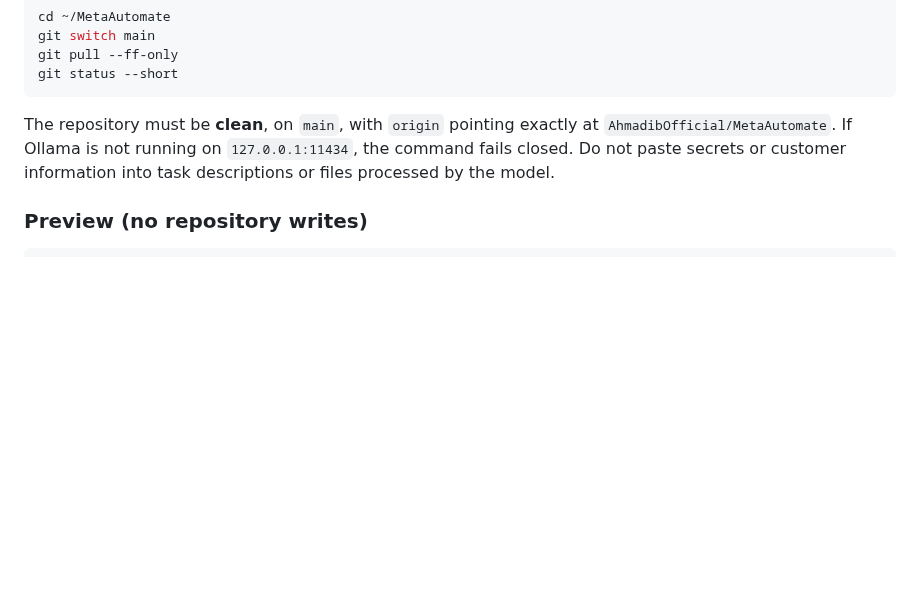
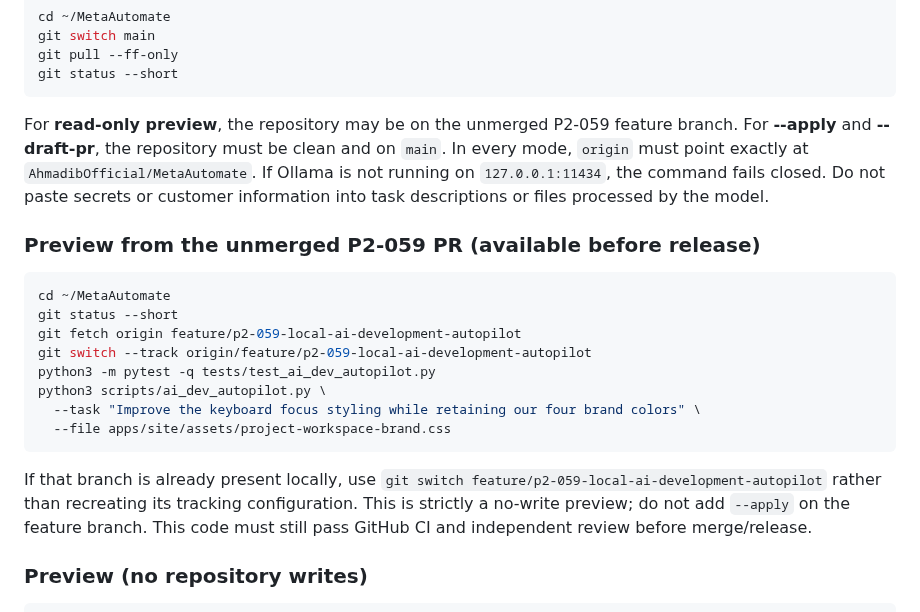
Before and after one commit to AhmadibOfficial/MetaAutomate, a Markdown page: docs/p2-059-local-ai-development-autopilot.md, the part around the change. GitHub-like rendering; blank space fills up the shorter version.

Commit message:
docs(ai-dev): explain safe setup and preview before PR merge

````diff
--- a/docs/p2-059-local-ai-development-autopilot.md
+++ b/docs/p2-059-local-ai-development-autopilot.md
@@ -25,7 +25,22 @@ git pull --ff-only
 git status --short
 ```
 
-The repository must be **clean**, on `main`, with `origin` pointing exactly at `AhmadibOfficial/MetaAutomate`. If Ollama is not running on `127.0.0.1:11434`, the command fails closed. Do not paste secrets or customer information into task descriptions or files processed by the model.
+For **read-only preview**, the repository may be on the unmerged P2-059 feature branch. For **--apply** and **--draft-pr**, the repository must be clean and on `main`. In every mode, `origin` must point exactly at `AhmadibOfficial/MetaAutomate`. If Ollama is not running on `127.0.0.1:11434`, the command fails closed. Do not paste secrets or customer information into task descriptions or files processed by the model.
+
+### Preview from the unmerged P2-059 PR (available before release)
+
+```bash
+cd ~/MetaAutomate
+git status --short
+git fetch origin feature/p2-059-local-ai-development-autopilot
+git switch --track origin/feature/p2-059-local-ai-development-autopilot
+python3 -m pytest -q tests/test_ai_dev_autopilot.py
+python3 scripts/ai_dev_autopilot.py \
+  --task "Improve the keyboard focus styling while retaining our four brand colors" \
+  --file apps/site/assets/project-workspace-brand.css
+```
+
+If that branch is already present locally, use `git switch feature/p2-059-local-ai-development-autopilot` rather than recreating its tracking configuration. This is strictly a no-write preview; do not add `--apply` on the feature branch. This code must still pass GitHub CI and independent review before merge/release.
 
 ### Preview (no repository writes)
 
````
